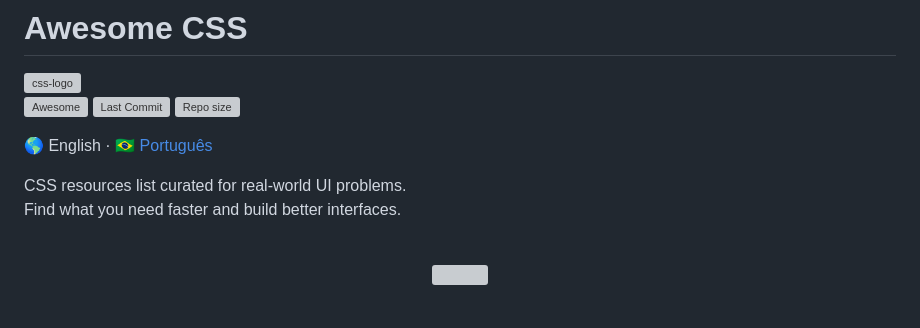
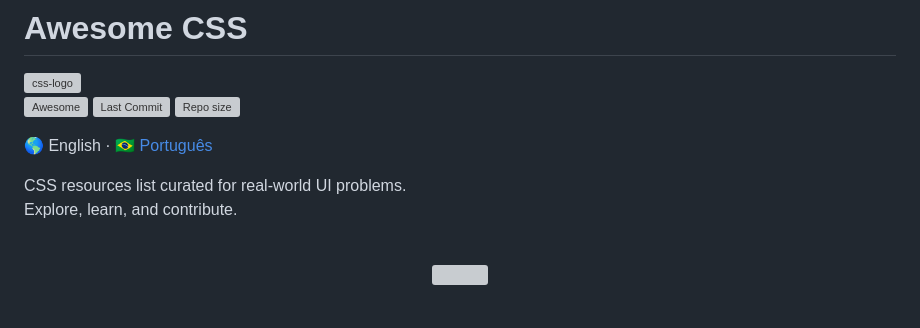
Before and after one commit to michellegalindo/awesome-css-spells, a Markdown page: README.md, the part around the change. Drawn GitHub-style; grey boxes are pictures that could not be loaded.

```diff
--- a/README.md
+++ b/README.md
@@ -11,7 +11,7 @@
 🌎 English · [🇧🇷 Português](/pt-br/README.md)
 
 CSS resources list curated for real-world UI problems. <br/>
-Find what you need faster and build better interfaces.
+Explore, learn, and contribute.
 
 <br/>
 
```
Also changed, not shown: pt-br/README.md (+4 -6 lines).
